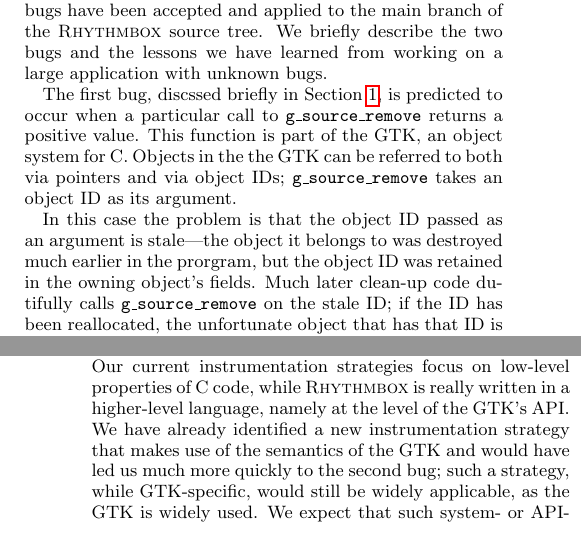
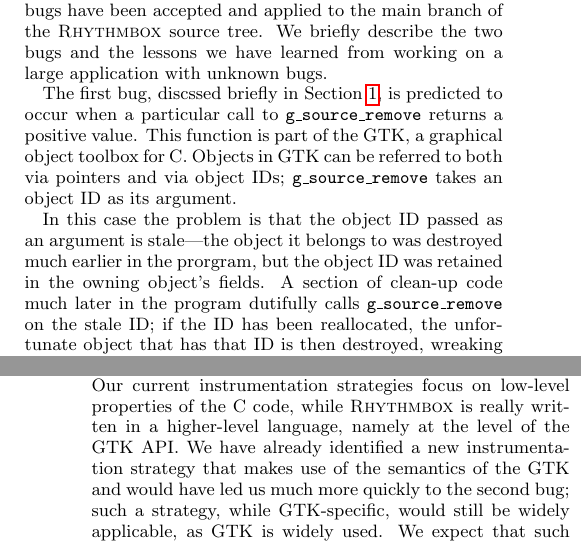
Before and after one commit to liblit/cbiexp, a LaTeX paper (pldi-2004/master.tex): two parts of the columns of pages 8 and 9 of 10, joined at a grey line, cut so that both start at the same text. Compiled offline with pdfLaTeX.

Commit message:
Fixed formatting of one equation in alg.tex. Minor changes in rhythmbox section.

```diff
--- a/pldi-2004/master.tex
+++ b/pldi-2004/master.tex
@@ -414,15 +414,18 @@ a large application with unknown bugs.
 
 The first bug, discssed briefly in Section~\ref{sec:introduction}, is
 predicted to occur when a particular call to {\tt g\_source\_remove}
-returns a positive value.  This function is part of the GTK, an
-object system for C.  Objects in the the GTK can be referred to both
+returns a positive value.  This function is part of the GTK, a graphical
+object toolbox for C.
+%%an object system for C.
+%%(?? "an object system for C" doesn't make sense.  -- Alice)
+Objects in GTK can be referred to both
 via pointers and via object IDs; {\tt g\_source\_remove}
 takes an object ID as its argument.
 
 In this case the problem is that the object ID passed as an argument
 is stale---the object it belongs to was destroyed much earlier in the
 prorgram, but the object ID was retained in the owning object's fields.
-Much later clean-up code dutifully calls {\tt g\_source\_remove} on the
+A section of clean-up code much later in the program dutifully calls {\tt g\_source\_remove} on the
 stale ID; if the ID has been reallocated, the unfortunate object that
 has that ID is then destroyed, wreaking havoc in the rest of the execution.
 
@@ -457,14 +460,14 @@ to understand these two bugs.
 The lesson is that while our algorithm is theoretically sound and (in
 our opinion) performs well in practice, it is only as good as the
 predicates chosen for instrumentation.  Our current instrumentation
-strategies focus on low-level properties of C code, while \rhythmbox\
+strategies focus on low-level properties of the C code, while \rhythmbox\
 is really written in a higher-level language, namely at the level of
-the GTK's API.  We have already identified a new instrumentation strategy
+the GTK API.  We have already identified a new instrumentation strategy
 that makes use of the semantics of the GTK and would have led us
 much more quickly to the second bug; such a strategy, while GTK-specific,
-would still be widely applicable, as the GTK is widely used.  We expect
+would still be widely applicable, as GTK is widely used.  We expect
 that such system- or API-specific instrumentation strategies would be
-needed in many cases to obtain the maximum benefit from our techniques.
+needed in many cases to obtain maximum benefit from our techniques.
 
 
 \section{Related Work}
```
Also changed, not shown: pldi-2004/alg.tex (+4 -1 lines).
